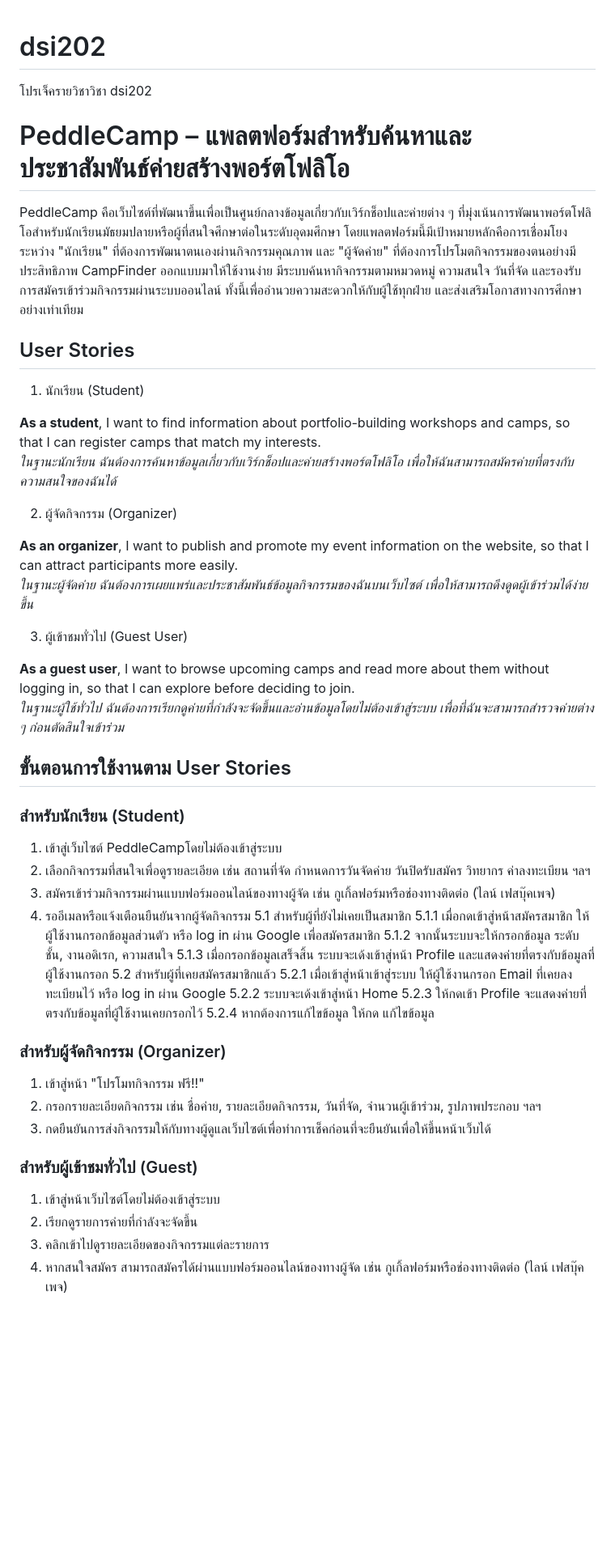
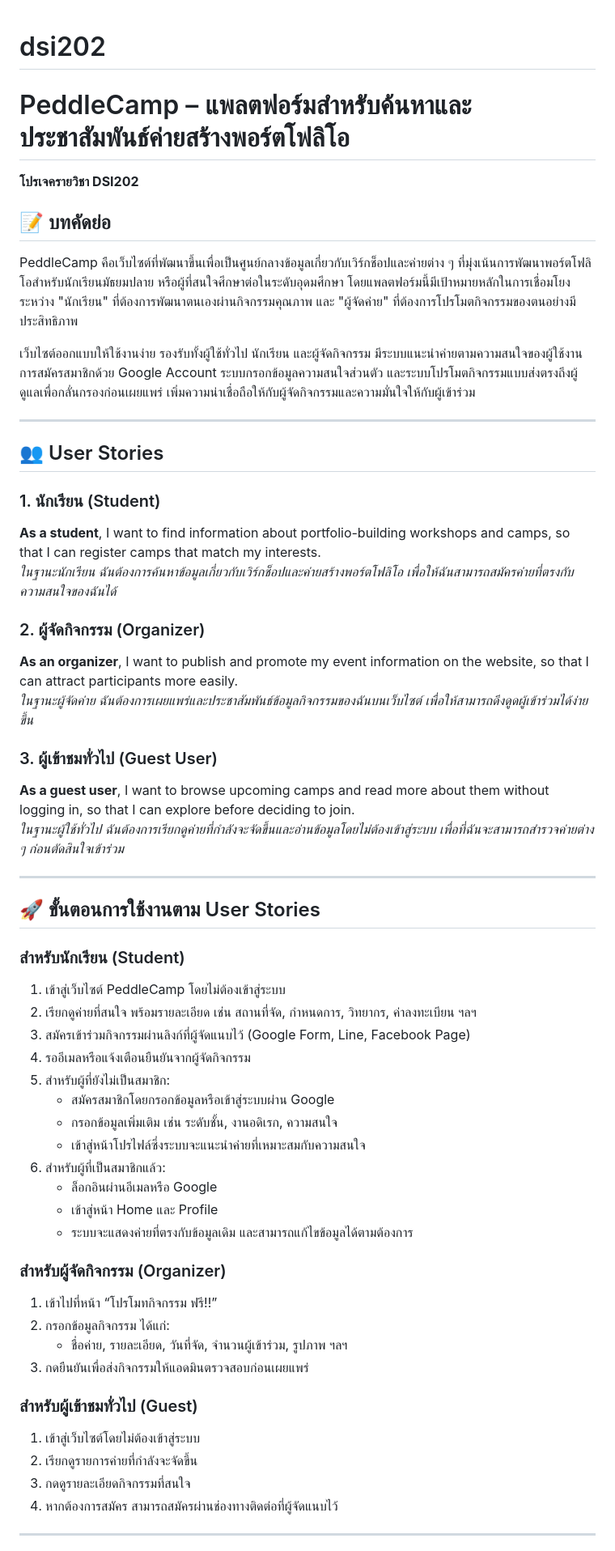
Before and after one commit to Pattranit-Yongyee/dsi202_2025, a Markdown page: README.md, the part around one of its changes. Shown at 81% size. Rendered like a GitHub page; blank space fills up the shorter version.

```diff
--- a/README.md
+++ b/README.md
@@ -1,55 +1,58 @@
 # dsi202
-โปรเจ็ครายวิชาวิชา dsi202
 # PeddleCamp – แพลตฟอร์มสำหรับค้นหาและประชาสัมพันธ์ค่ายสร้างพอร์ตโฟลิโอ
+**โปรเจครายวิชา DSI202**
 
-PeddleCamp คือเว็บไซต์ที่พัฒนาขึ้นเพื่อเป็นศูนย์กลางข้อมูลเกี่ยวกับเวิร์กช็อปและค่ายต่าง ๆ ที่มุ่งเน้นการพัฒนาพอร์ตโฟลิโอสำหรับนักเรียนมัธยมปลายหรือผู้ที่สนใจศึกษาต่อในระดับอุดมศึกษา โดยแพลตฟอร์มนี้มีเป้าหมายหลักคือการเชื่อมโยงระหว่าง "นักเรียน" ที่ต้องการพัฒนาตนเองผ่านกิจกรรมคุณภาพ และ "ผู้จัดค่าย" ที่ต้องการโปรโมตกิจกรรมของตนอย่างมีประสิทธิภาพ CampFinder ออกแบบมาให้ใช้งานง่าย มีระบบค้นหากิจกรรมตามหมวดหมู่ ความสนใจ วันที่จัด และรองรับการสมัครเข้าร่วมกิจกรรมผ่านระบบออนไลน์ ทั้งนี้เพื่ออำนวยความสะดวกให้กับผู้ใช้ทุกฝ่าย และส่งเสริมโอกาสทางการศึกษาอย่างเท่าเทียม
+## 📝 บทคัดย่อ
 
-## User Stories
+PeddleCamp คือเว็บไซต์ที่พัฒนาขึ้นเพื่อเป็นศูนย์กลางข้อมูลเกี่ยวกับเวิร์กช็อปและค่ายต่าง ๆ ที่มุ่งเน้นการพัฒนาพอร์ตโฟลิโอสำหรับนักเรียนมัธยมปลาย หรือผู้ที่สนใจศึกษาต่อในระดับอุดมศึกษา โดยแพลตฟอร์มนี้มีเป้าหมายหลักในการเชื่อมโยงระหว่าง "นักเรียน" ที่ต้องการพัฒนาตนเองผ่านกิจกรรมคุณภาพ และ "ผู้จัดค่าย" ที่ต้องการโปรโมตกิจกรรมของตนอย่างมีประสิทธิภาพ
 
-1. นักเรียน (Student)
+เว็บไซต์ออกแบบให้ใช้งานง่าย รองรับทั้งผู้ใช้ทั่วไป นักเรียน และผู้จัดกิจกรรม มีระบบแนะนำค่ายตามความสนใจของผู้ใช้งาน การสมัครสมาชิกด้วย Google Account ระบบกรอกข้อมูลความสนใจส่วนตัว และระบบโปรโมตกิจกรรมแบบส่งตรงถึงผู้ดูแลเพื่อกลั่นกรองก่อนเผยแพร่ เพิ่มความน่าเชื่อถือให้กับผู้จัดกิจกรรมและความมั่นใจให้กับผู้เข้าร่วม
 
+---
+
+## 👥 User Stories
+
+### 1. นักเรียน (Student)
 **As a student**, I want to find information about portfolio-building workshops and camps, so that I can register camps that match my interests.
 _ในฐานะนักเรียน ฉันต้องการค้นหาข้อมูลเกี่ยวกับเวิร์กช็อปและค่ายสร้างพอร์ตโฟลิโอ เพื่อให้ฉันสามารถสมัครค่ายที่ตรงกับความสนใจของฉันได้_
 
-2. ผู้จัดกิจกรรม (Organizer)
-
+### 2. ผู้จัดกิจกรรม (Organizer)
 **As an organizer**, I want to publish and promote my event information on the website, so that I can attract participants more easily.
 _ในฐานะผู้จัดค่าย ฉันต้องการเผยแพร่และประชาสัมพันธ์ข้อมูลกิจกรรมของฉันบนเว็บไซต์ เพื่อให้สามารถดึงดูดผู้เข้าร่วมได้ง่ายขึ้น_
 
-3. ผู้เข้าชมทั่วไป (Guest User)
-
+### 3. ผู้เข้าชมทั่วไป (Guest User)
 **As a guest user**, I want to browse upcoming camps and read more about them without logging in, so that I can explore before deciding to join.
 _ในฐานะผู้ใช้ทั่วไป ฉันต้องการเรียกดูค่ายที่กำลังจะจัดขึ้นและอ่านข้อมูลโดยไม่ต้องเข้าสู่ระบบ เพื่อที่ฉันจะสามารถสำรวจค่ายต่าง ๆ ก่อนตัดสินใจเข้าร่วม_
 
+---
 
-## ขั้นตอนการใช้งานตาม User Stories
+## 🚀 ขั้นตอนการใช้งานตาม User Stories
 
 ### สำหรับนักเรียน (Student)
-
-1. เข้าสู่เว็บไซต์ PeddleCampโดยไม่ต้องเข้าสู่ระบบ
-2. เลือกกิจกรรมที่สนใจเพื่อดูรายละเอียด เช่น สถานที่จัด กำหนดการวันจัดค่าย วันปิดรับสมัคร วิทยากร ค่าลงทะเบียน ฯลฯ
-3. สมัครเข้าร่วมกิจกรรมผ่านแบบฟอร์มออนไลน์ของทางผู้จัด เช่น กูเกิ้ลฟอร์มหรือช่องทางติดต่อ (ไลน์ เฟสบุ๊คเพจ)
+1. เข้าสู่เว็บไซต์ PeddleCamp โดยไม่ต้องเข้าสู่ระบบ
+2. เรียกดูค่ายที่สนใจ พร้อมรายละเอียด เช่น สถานที่จัด, กำหนดการ, วิทยากร, ค่าลงทะเบียน ฯลฯ
+3. สมัครเข้าร่วมกิจกรรมผ่านลิงก์ที่ผู้จัดแนบไว้ (Google Form, Line, Facebook Page)
 4. รออีเมลหรือแจ้งเตือนยืนยันจากผู้จัดกิจกรรม
-5.1 สำหรับผู้ที่ยังไม่เคยเป็นสมาชิก
-        5.1.1 เมื่อกดเข้าสู่หน้าสมัครสมาชิก ให้ผู้ใช้งานกรอกข้อมูลส่วนตัว หรือ log in ผ่าน Google เพื่อสมัครสมาชิก
-        5.1.2 จากนั้นระบบจะให้กรอกข้อมูล ระดับชั้น, งานอดิเรก, ความสนใจ
-        5.1.3 เมื่อกรอกข้อมูลเสร็จสิ้น ระบบจะเด้งเข้าสู่หน้า Profile และแสดงค่ายที่ตรงกับข้อมูลที่ผู้ใช้งานกรอก
-5.2 สำหรับผู้ที่เคยสมัครสมาชิกแล้ว
-        5.2.1 เมื่อเข้าสู่หน้าเข้าสู่ระบบ ให้ผู้ใช้งานกรอก Email ที่เคยลงทะเบียนไว้ หรือ log in ผ่าน Google
-        5.2.2 ระบบจะเด้งเข้าสู่หน้า Home
-        5.2.3 ให้กดเข้า Profile จะแสดงค่ายที่ตรงกับข้อมูลที่ผู้ใช้งานเคยกรอกไว้
-        5.2.4 หากต้องการแก้ไขข้อมูล ให้กด แก้ไขข้อมูล
+5. สำหรับผู้ที่ยังไม่เป็นสมาชิก:
+   - สมัครสมาชิกโดยกรอกข้อมูลหรือเข้าสู่ระบบผ่าน Google
+   - กรอกข้อมูลเพิ่มเติม เช่น ระดับชั้น, งานอดิเรก, ความสนใจ
+   - เข้าสู่หน้าโปรไฟล์ซึ่งระบบจะแนะนำค่ายที่เหมาะสมกับความสนใจ
+6. สำหรับผู้ที่เป็นสมาชิกแล้ว:
+   - ล็อกอินผ่านอีเมลหรือ Google
+   - เข้าสู่หน้า Home และ Profile
+   - ระบบจะแสดงค่ายที่ตรงกับข้อมูลเดิม และสามารถแก้ไขข้อมูลได้ตามต้องการ
 
 ### สำหรับผู้จัดกิจกรรม (Organizer)
-
-1. เข้าสู่หน้า "โปรโมทกิจกรรม ฟรี!!"
-2. กรอกรายละเอียดกิจกรรม เช่น ชื่อค่าย, รายละเอียดกิจกรรม, วันที่จัด, จำนวนผู้เข้าร่วม, รูปภาพประกอบ ฯลฯ
-3. กดยืนยันการส่งกิจกรรมให้กับทางผู้ดูแลเว็บไซต์เพื่อทำการเช็คก่อนที่จะยืนยันเพื่อให้ขึ้นหน้าเว็บได้
+1. เข้าไปที่หน้า “โปรโมทกิจกรรม ฟรี!!”
+2. กรอกข้อมูลกิจกรรม ได้แก่:
+   - ชื่อค่าย, รายละเอียด, วันที่จัด, จำนวนผู้เข้าร่วม, รูปภาพ ฯลฯ
+3. กดยืนยันเพื่อส่งกิจกรรมให้แอดมินตรวจสอบก่อนเผยแพร่
 
 ### สำหรับผู้เข้าชมทั่วไป (Guest)
+1. เข้าสู่เว็บไซต์โดยไม่ต้องเข้าสู่ระบบ
+2. เรียกดูรายการค่ายที่กำลังจะจัดขึ้น
+3. กดดูรายละเอียดกิจกรรมที่สนใจ
+4. หากต้องการสมัคร สามารถสมัครผ่านช่องทางติดต่อที่ผู้จัดแนบไว้
 
-1. เข้าสู่หน้าเว็บไซต์โดยไม่ต้องเข้าสู่ระบบ
-2. เรียกดูรายการค่ายที่กำลังจะจัดขึ้น
-3. คลิกเข้าไปดูรายละเอียดของกิจกรรมแต่ละรายการ
-4. หากสนใจสมัคร สามารถสมัครได้ผ่านแบบฟอร์มออนไลน์ของทางผู้จัด เช่น กูเกิ้ลฟอร์มหรือช่องทางติดต่อ (ไลน์ เฟสบุ๊คเพจ)
+---
 
```
Also changed, not shown: other parts of README.md (+5 -5 lines).
